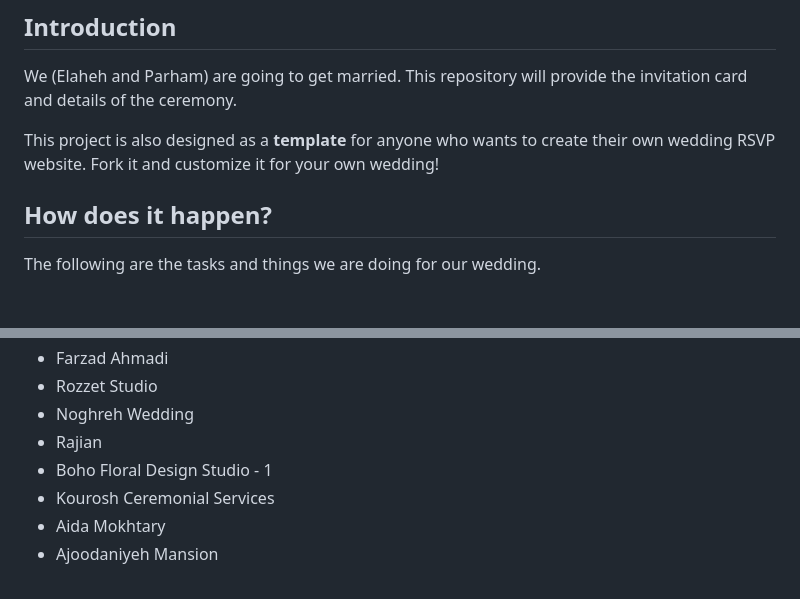
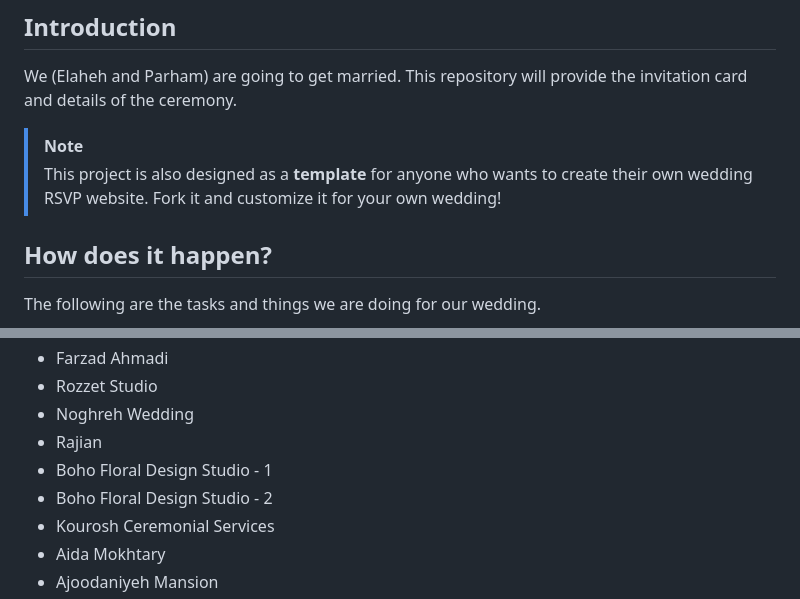
Before and after one commit to parham-alvani/wedding, a Markdown page: README.md, 2 parts joined by grey strips. GitHub-like rendering; blank space fills up the shorter version.

Commit message:
feat: update readme

```diff
--- a/README.md
+++ b/README.md
@@ -11,7 +11,8 @@
 We (Elaheh and Parham) are going to get married.
 This repository will provide the invitation card and details of the ceremony.
 
-This project is also designed as a **template** for anyone who wants to create their own wedding RSVP website. Fork it and customize it for your own wedding!
+> [!note]
+> This project is also designed as a **template** for anyone who wants to create their own wedding RSVP website. Fork it and customize it for your own wedding!
 
 ## How does it happen?
 
@@ -26,6 +27,7 @@ The following are the tasks and things we are doing for our wedding.
 - Noghreh Wedding
 - Rajian
 - Boho Floral Design Studio - 1
+- Boho Floral Design Studio - 2
 - Kourosh Ceremonial Services
 - Aida Mokhtary
 - Ajoodaniyeh Mansion
```
